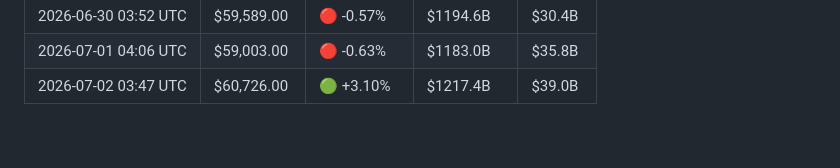
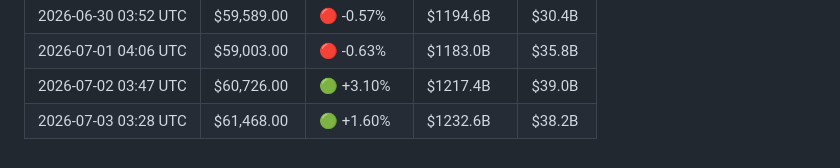
Before and after one commit to YTxFSGAMERz/Random-Walk-Hypothesis, a Markdown page: market_log.md, the part around the change. GitHub-like rendering.

Commit message:
📊 Daily BTC update — 2026-07-03

```diff
--- a/market_log.md
+++ b/market_log.md
@@ -81,3 +81,4 @@
 | 2026-06-30 03:52 UTC | $59,589.00 | 🔴 -0.57% | $1194.6B | $30.4B |
 | 2026-07-01 04:06 UTC | $59,003.00 | 🔴 -0.63% | $1183.0B | $35.8B |
 | 2026-07-02 03:47 UTC | $60,726.00 | 🟢 +3.10% | $1217.4B | $39.0B |
+| 2026-07-03 03:28 UTC | $61,468.00 | 🟢 +1.60% | $1232.6B | $38.2B |
```
